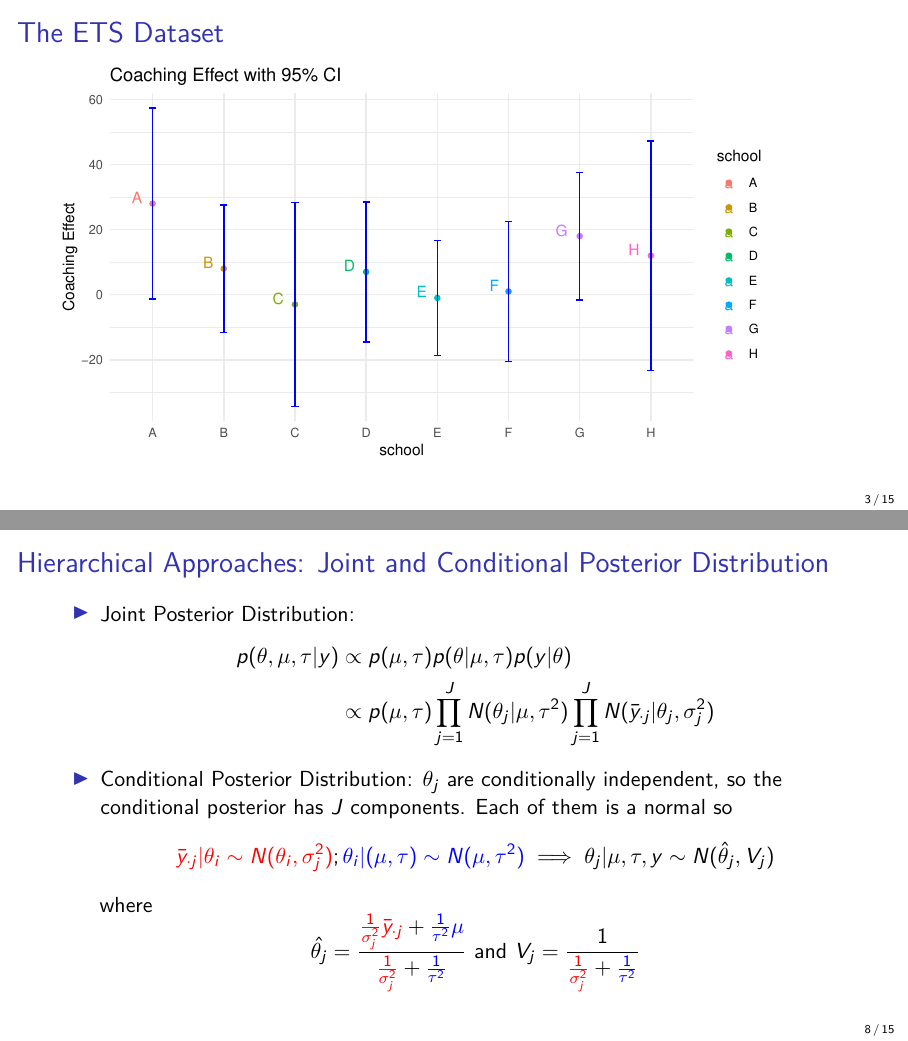
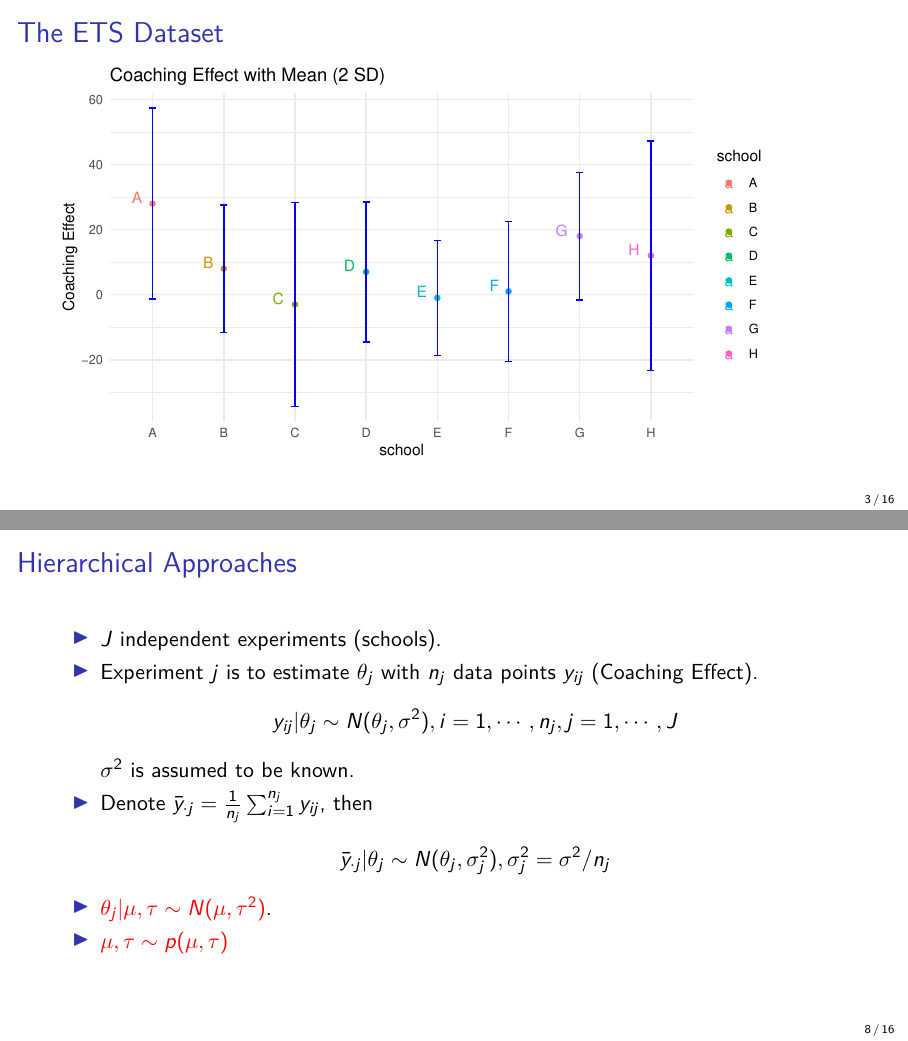
Before and after one commit to tamustatsy/STA695_19fall, an R Markdown document (In_class_discussions/ETS_experiment.Rmd): pages 3 and 17 of 24 before the commit and pages 3 and 17 of 25 after it, joined at a grey line. The pictures show the output file In_class_discussions/ETS_experiment.pdf that the author committed with the source.

Commit message:
Version 2

````diff
--- a/In_class_discussions/ETS_experiment.Rmd
+++ b/In_class_discussions/ETS_experiment.Rmd
@@ -60,7 +65,7 @@ plot1 <- ggplot(table,aes(x=school,y=y,colour=school))+geom_point()+
     geom_errorbar(aes(ymin=y-1.96*se,ymax=y+1.96*se),width=0.1,colour="blue")+
     geom_text(aes(label=school),hjust=2, vjust=0)+
     ylab("Coaching Effect")+
-    labs(title = "Coaching Effect with 95% CI")
+    labs(title = "Coaching Effect with Mean (2 SD)")
 ```
 - Question: How effective are SAT-V prep courses?
 
@@ -169,6 +176,23 @@ p(\mu,\tau)&=p(\mu|\tau)p(\tau) \propto p(\tau)\\
 \item<6-> Assign non-informative uniform hyperprior to $\mu$ given $\tau$. We can afford to be vague because $J$ experiments are highly informative about $\mu$.
 \end{itemize}
 
+## Hierarchical Approaches
+
+\begin{itemize}
+    \item $J$ independent experiments (schools).
+    \item Experiment $j$ is to estimate $\theta_j$ with $n_j$ data points $y_{ij}$ (Coaching Effect).
+    $$
+    y_{ij}|\theta_j \sim N(\theta_j,\sigma^2), i=1,\cdots,n_j, j=1,\cdots,J
+    $$
+    $\sigma^2$ is assumed to be known.
+    \item Denote $\bar{y}_{\cdot j}=\frac{1}{n_j}\sum_{i=1}^{n_j} y_{ij}$, then
+    $$
+    \bar{y}_{\cdot j}|\theta_j \sim N(\theta_j,\sigma_j^2), \sigma_j^2=\sigma^2/n_j
+    $$
+    \item $\textcolor{red}{\theta_j|\mu,\tau \sim N(\mu,\tau^2)}$.
+    \item $\textcolor{red}{\mu,\tau \sim p(\mu,\tau)}$
+\end{itemize}
+
 ## Hierarchical Approaches: Joint and Conditional Posterior Distribution
 
 \begin{itemize}
````
Also changed, not shown: In_class_discussions/ETS.png (added), In_class_discussions/ETS_experiment.pdf, In_class_discussions/ETS_experiment.Rmd (13 more changed lines).
